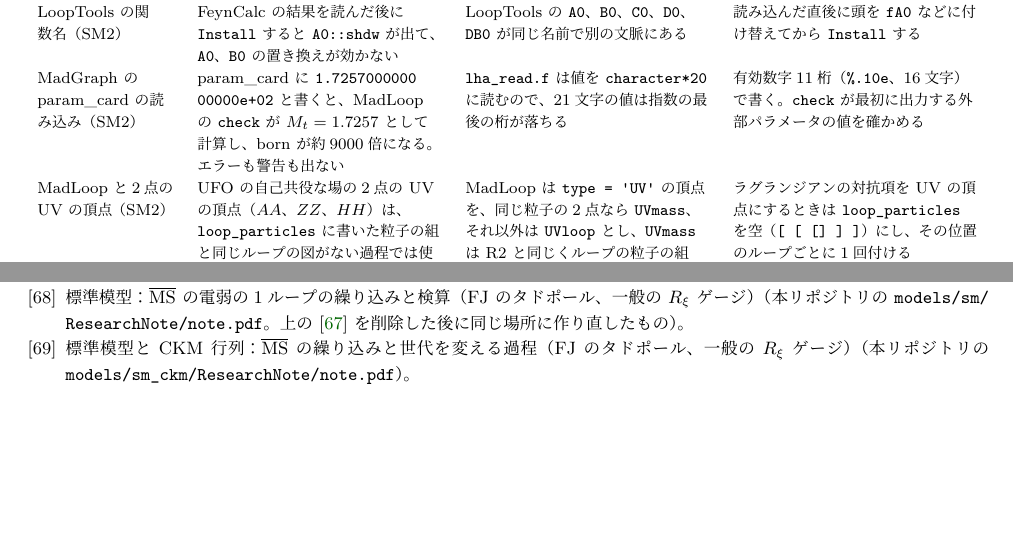
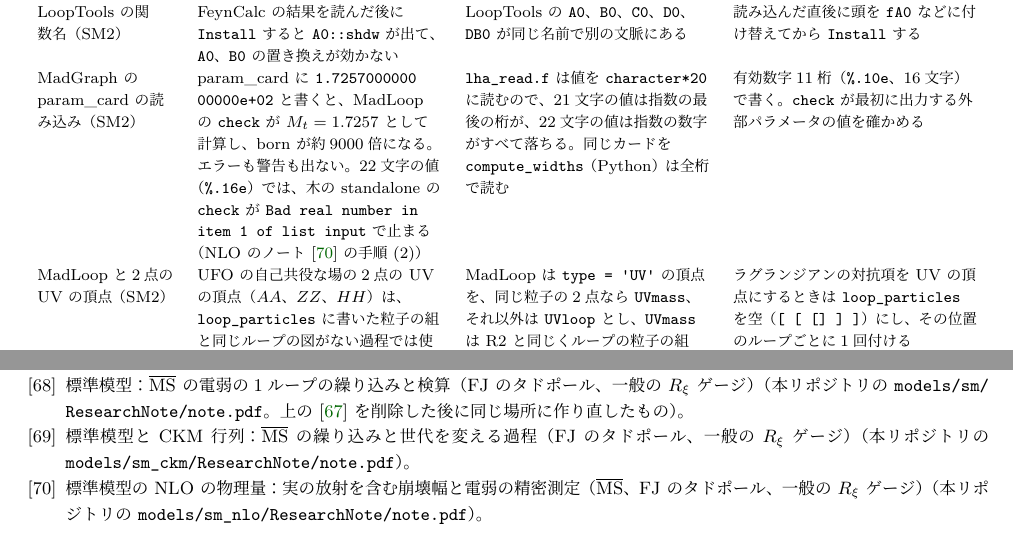
Before and after one commit to kyphys-creator/QFTcalculation, a LaTeX document (environment/environment.tex): two parts of pages 25 and 49 of 49, joined at a grey line, cut so that both start at the same text, the shorter picture padded with empty space. The pictures show the PDF file environment/environment.pdf that the author committed with the source.

Commit message:
Record the NLO note's MadGraph card-reading symptom in the environment notes
- A 22-character card value (%.16e) makes the standalone check stop
  with "Bad real number" (lha_read.f keeps 20 characters); added to
  the existing param_card reading row
- Note that compute_widths drops t -> dW, sW in the NLO note as well;
  add the NLO note to the date line and the references

Co-Authored-By: Claude Opus 5.5 <noreply@anthropic.com>

```diff
--- a/environment/environment.tex
+++ b/environment/environment.tex
@@ -44,7 +44,7 @@
 
 \title{ループ計算環境の構築記録\\[2pt]{\large \texttt{\textasciitilde/hep} に組んだ1ループ計算スタック（Apple M3・Mathematica 14.2）}}
 \author{}
-\date{2026年10月9日（熱的な道具の追加は10月11日、2ループの道具は10月12日、\\フェルミオンとゲージ場の模型で分かった問題の追加は10月14日、\\標準模型のノートで分かった問題の追加は10月15日、$\overline{\mathrm{MS}}$ の標準模型のノートの分は10月16日、\\CKM 行列を入れたノートの分は10月17、18日）}
+\date{2026年10月9日（熱的な道具の追加は10月11日、2ループの道具は10月12日、\\フェルミオンとゲージ場の模型で分かった問題の追加は10月14日、\\標準模型のノートで分かった問題の追加は10月15日、$\overline{\mathrm{MS}}$ の標準模型のノートの分は10月16日、\\CKM 行列を入れたノートの分は10月17、18日、NLO のノートの分は10月18日）}
 
 \begin{document}
 \maketitle
@@ -643,7 +643,7 @@
 FeynCalc の $D$ 次元の $\gamma_5$ のトレース（SM2） & $Z$ の自己エネルギーのフェルミオンのループで \texttt{DiracTrace[...\,.\,GA[5]]} が評価されずに残り、図ごと射影から落ちる & NDR では $D$ 次元の $\gamma_5$ と4個以上の行列のトレースを評価しない & $\gamma_5$ のないトレースは $D$ 次元で評価し、$\gamma_5$ のトレース（ここでは $\epsilon(p_3,\mu,p_4,\rho)$ の対で打ち消す）は4次元で評価する。射影の外に残る構造を表示して確かめる \\
 FormCalc と FeynRules の模型（SM2） & 木の2乗が 2460 倍ずれる。\texttt{FieldRC} の後に略号が \texttt{Removed[F1]} になる & FormCalc は質量の2乗を \texttt{MZ2} などと書くが FeynRules の模型はそれを定義しない。\texttt{FieldRC} は別の過程を計算して略号を消す。記号の文脈が模型と FormCalc で違うことがある & 数値は記号の名前で置き換え（\texttt{MZ2} $\to M_Z^2$ も）、残った記号を表示する。\texttt{FieldRC} を先に計算して略号を展開し、\texttt{ClearProcess[]} してから本体を計算する \\
 LoopTools の関数名（SM2） & FeynCalc の結果を読んだ後に \texttt{Install} すると \texttt{A0::shdw} が出て、\texttt{A0}、\texttt{B0} の置き換えが効かない & LoopTools の \texttt{A0}、\texttt{B0}、\texttt{C0}、\texttt{D0}、\texttt{DB0} が同じ名前で別の文脈にある & 読み込んだ直後に頭を \texttt{fA0} などに付け替えてから \texttt{Install} する \\
-MadGraph の param\_card の読み込み（SM2） & param\_card に \texttt{1.7257000000}\allowbreak\texttt{00000e+02} と書くと、MadLoop の \texttt{check} が $M_t=1.7257$ として計算し、born が約9000倍になる。エラーも警告も出ない & \texttt{lha\_read.f} は値を \texttt{character*20} に読むので、21文字の値は指数の最後の桁が落ちる & 有効数字11桁（\texttt{\%.10e}、16文字）で書く。\texttt{check} が最初に出力する外部パラメータの値を確かめる \\
+MadGraph の param\_card の読み込み（SM2） & param\_card に \texttt{1.7257000000}\allowbreak\texttt{00000e+02} と書くと、MadLoop の \texttt{check} が $M_t=1.7257$ として計算し、born が約9000倍になる。エラーも警告も出ない。22文字の値（\texttt{\%.16e}）では、木の standalone の \texttt{check} が \texttt{Bad real number in item 1 of list input} で止まる（NLO のノート~\cite{smnlonote} の手順 (2)） & \texttt{lha\_read.f} は値を \texttt{character*20} に読むので、21文字の値は指数の最後の桁が、22文字の値は指数の数字がすべて落ちる。同じカードを \texttt{compute\_widths}（Python）は全桁で読む & 有効数字11桁（\texttt{\%.10e}、16文字）で書く。\texttt{check} が最初に出力する外部パラメータの値を確かめる \\
 MadLoop と2点の UV の頂点（SM2） & UFO の自己共役な場の2点の UV の頂点（$AA$、$ZZ$、$HH$）は、\texttt{loop\_particles} に書いた粒子の組と同じループの図がない過程では使われない（MadGraph の \texttt{loop\_diagram\_}\allowbreak\texttt{generation.py} を読んで分かった） & MadLoop は \texttt{type = 'UV'} の頂点を、同じ粒子の2点なら \texttt{UVmass}、それ以外は \texttt{UVloop} とし、\texttt{UVmass} は R2 と同じくループの粒子の組（PDG の集合）が一致する図にだけ付ける（\texttt{UVloop} は禁じた粒子との照合だけ） & ラグランジアンの対抗項を UV の頂点にするときは \texttt{loop\_particles} を空（\texttt{[ [ [] ] ]}）にし、その位置のループごとに1回付ける \\
 NLOCT の on-shell の定数（SM2） & UV の頂点（\texttt{SM\_CT.nlo}）から場の定数だけを取り出せない。$G^0G^0$、$G^+G^-$ の頂点には、対抗項のラグランジアン（\texttt{FR\$deltat} を0）にない、運動量によらない項がある。定数は質量の等式と閾値の \texttt{If}（273個の条件）を含み、$m_d=2m_u$ のような点では $0/0$ になる & NLOCT は on-shell の条件を解いた値を代入して頂点を書き出す。UFO の \texttt{cond} は0との比較しか表さない & 記号の対抗項の頂点（\texttt{FR\$CT} の係数の Feynman 則）と2点の頂点の係数を比べて定数を解く（\texttt{nlo\_dz.wl}）。\texttt{If} は軽い質量を0、重い質量を基準点の値にして決める（\texttt{nlo\_ctparams.wl}） \\
 MadGraph の木の standalone の出力（SM2） & \texttt{output standalone} を実行したディレクトリとその親に、\texttt{nsqso\_born.inc} が残る（git の管理下に未追跡のファイルができる） & \texttt{export\_v4.py} が \texttt{nsqso\_born.inc} を現在のディレクトリに書き、\texttt{'..'} へ写す（出力先のディレクトリではない） & 無視されるディレクトリ（\texttt{work/}）の中から MadGraph を実行する \\
@@ -704,7 +704,7 @@
 MadGraph と図のない過程（CKM） & 世代を変える中性の過程（\texttt{d s\textasciitilde{} > mu+ mu-} など）を \texttt{generate} すると \texttt{NoDiagramException} で、スクリプトの残りのコマンドを実行しない（「command not executed」） & MadGraph の仕様 & 図がないことを確かめる過程は、過程ごとに別の MadGraph のスクリプトで実行する \\
 FeynCalc の \texttt{FCFAConvert} と \texttt{IndexSum}（CKM） & $u\bar u\to d\bar s$ の $\sum|\mathcal M|^2$ に、質量0なら消えるはずの $t$ チャンネルの $G^+$ の図が残り、$\xi_W$ に依存した（\texttt{CKM[1, Ind273]}、\texttt{yd[Ind273, 2]} のような縮約されない添字を含む）。警告 \texttt{FCFAConvert::indexSumWarn} は出るが、エラーにはならない & FeynRules の FeynArts の模型は $G^\pm$ の結合を世代の和 \texttt{IndexSum[...,}\allowbreak\texttt{\{Generation\$1, 1, 3\}]} で書く。\texttt{FCFAConvert} は既定（\texttt{DropIndexSum -> True}）で \texttt{IndexSum} を外し、和の添字を自由な添字の名前に変える & \texttt{DropIndexSum -> False} にし、\texttt{IndexSum} を \texttt{Sum} に置き換えて和を書き出してから、対角の湯川結合を入れる。振幅に \texttt{CKM} と \texttt{IndexSum} が残らないことを表示する \\
 FeynCalc の \texttt{ComplexConjugate} と複素なパラメータ（CKM） & （問題になる前に確かめた）\texttt{ComplexConjugate} は記号を実数として扱う & FeynCalc の仕様（明示的な $i$ と Dirac の構造だけを共役にする） & $V_{ij}$ を実の記号で $v^R_{ij}+iv^I_{ij}$ と書き、$|V_{ij}|^2=(v^R_{ij})^2+(v^I_{ij})^2$ とする。共役が正しいことをスクリプトの最初に表示する \\
-MadGraph の \texttt{compute\_widths} と色のある粒子（CKM） & トップの幅が $t\to bW^+$ だけになり（分岐比1）、$t\to sW^+$、$t\to dW^+$ が幅のファイルにない & MadGraph は、色のある粒子の部分幅が QCD のスケールより小さいと0にする（ログに「partial width of particle t lower than QCD scale: $X$. Set it to zero.」と値を16桁で表示する）。$W$ のような色のない粒子では小さな部分幅（$W\to u\bar b$ の $10^{-5}$~GeV）も残る & ログの表示から値を読んで比べる。MadGraph のトップの全幅は $t\to bW^+$ だけの値である \\
+MadGraph の \texttt{compute\_widths} と色のある粒子（CKM） & トップの幅が $t\to bW^+$ だけになり（分岐比1）、$t\to sW^+$、$t\to dW^+$ が幅のファイルにない & MadGraph は、色のある粒子の部分幅が QCD のスケールより小さいと0にする（ログに「partial width of particle t lower than QCD scale: $X$. Set it to zero.」と値を16桁で表示する）。$W$ のような色のない粒子では小さな部分幅（$W\to u\bar b$ の $10^{-5}$~GeV）も残る & ログの表示から値を読んで比べる。MadGraph のトップの全幅は $t\to bW^+$ だけの値である（NLO のノート~\cite{smnlonote} の手順 (1) でも同じ） \\
 MadGraph の乱数と二つの模型（CKM） & 同じ run card で別の模型の $u\bar u\to W^+W^-$ を積分すると、断面積と誤差が表示の桁まで同じになる & 乱数の種が既定（\texttt{iseed = 0}）で同じ値になり、被積分関数が等しければ同じ点列で同じ値になる & 誤差を独立とした pull ではなく、値の相対差で比べる \\
 \bottomrule
 \end{tabularx}
@@ -1361,6 +1361,7 @@
 \bibitem{smnote} 標準模型：電弱の1ループの繰り込みと検算（本リポジトリの \nolinkurl{models/sm/ResearchNote/note.pdf}。2026年10月16日に \nolinkurl{models/sm} ごと削除した。最後の版はコミット 201985b にある）。ツールとの照合は第5節と付録~G。
 \bibitem{smmsbarnote} 標準模型：$\overline{\mathrm{MS}}$ の電弱の1ループの繰り込みと検算（FJ のタドポール、一般の $R_\xi$ ゲージ）（本リポジトリの \nolinkurl{models/sm/ResearchNote/note.pdf}。上の \cite{smnote} を削除した後に同じ場所に作り直したもの）。
 \bibitem{smckmnote} 標準模型と CKM 行列：$\overline{\mathrm{MS}}$ の繰り込みと世代を変える過程（FJ のタドポール、一般の $R_\xi$ ゲージ）（本リポジトリの \nolinkurl{models/sm_ckm/ResearchNote/note.pdf}）。
+\bibitem{smnlonote} 標準模型の NLO の物理量：実の放射を含む崩壊幅と電弱の精密測定（$\overline{\mathrm{MS}}$、FJ のタドポール、一般の $R_\xi$ ゲージ）（本リポジトリの \nolinkurl{models/sm_nlo/ResearchNote/note.pdf}）。
 \end{thebibliography}
 
 \end{document}
```
Also changed, not shown: environment/environment.pdf.
